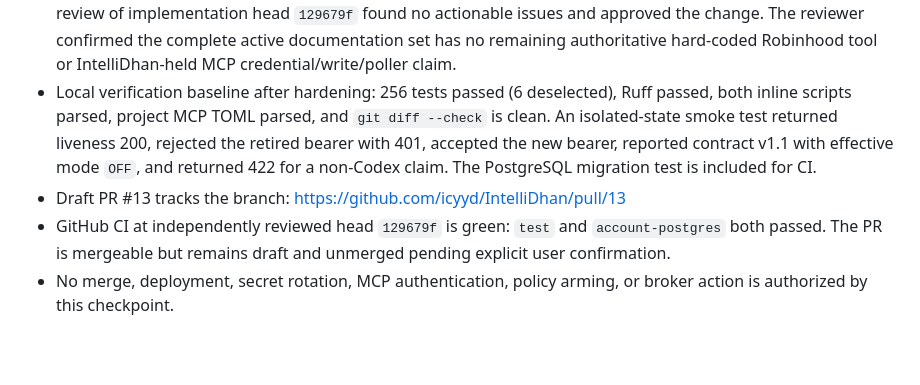
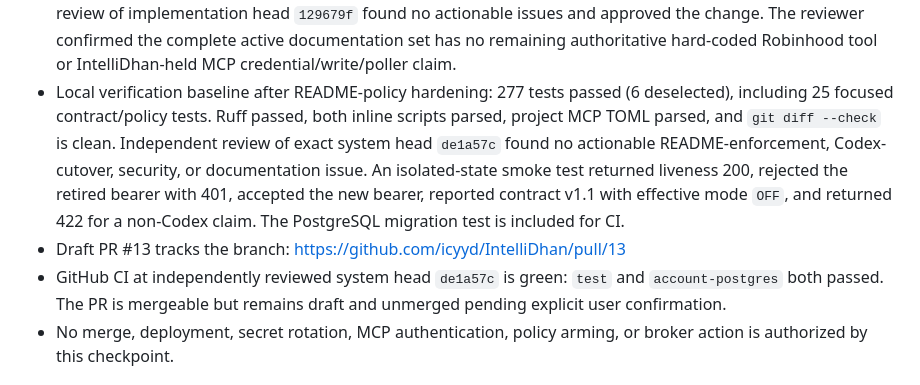
Before and after one commit to icyyd/IntelliDhan, a Markdown page: AGENT_CONTEXT.md, the part around the change. Drawn GitHub-style; blank space fills up the shorter version.

Commit message:
Record README policy review approval

```diff
--- a/AGENT_CONTEXT.md
+++ b/AGENT_CONTEXT.md
@@ -59,15 +59,18 @@
   issues and approved the change. The reviewer confirmed the complete active
   documentation set has no remaining authoritative hard-coded Robinhood tool or
   IntelliDhan-held MCP credential/write/poller claim.
-- Local verification baseline after hardening: 256 tests passed (6 deselected),
-  Ruff passed, both inline scripts parsed, project MCP TOML parsed, and
-  `git diff --check` is clean. An isolated-state smoke test returned liveness
-  200, rejected the retired bearer with 401, accepted the new bearer, reported
+- Local verification baseline after README-policy hardening: 277 tests passed
+  (6 deselected), including 25 focused contract/policy tests. Ruff passed, both
+  inline scripts parsed, project MCP TOML parsed, and `git diff --check` is
+  clean. Independent review of exact system head `de1a57c` found no actionable
+  README-enforcement, Codex-cutover, security, or documentation issue. An
+  isolated-state smoke test returned liveness 200, rejected the retired bearer
+  with 401, accepted the new bearer, reported
   contract v1.1 with effective mode `OFF`, and returned 422 for a non-Codex
   claim. The PostgreSQL migration test is included for CI.
 - Draft PR #13 tracks the branch:
   https://github.com/icyyd/IntelliDhan/pull/13
-- GitHub CI at independently reviewed head `129679f` is green: `test` and
+- GitHub CI at independently reviewed system head `de1a57c` is green: `test` and
   `account-postgres` both passed. The PR is mergeable but remains draft and
   unmerged pending explicit user confirmation.
 - No merge, deployment, secret rotation, MCP authentication, policy arming, or
```
